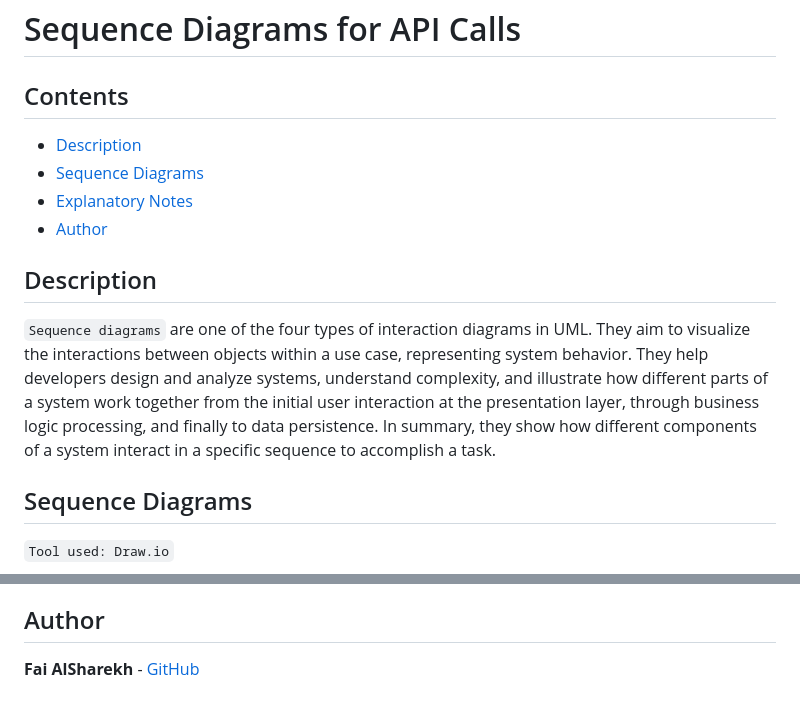
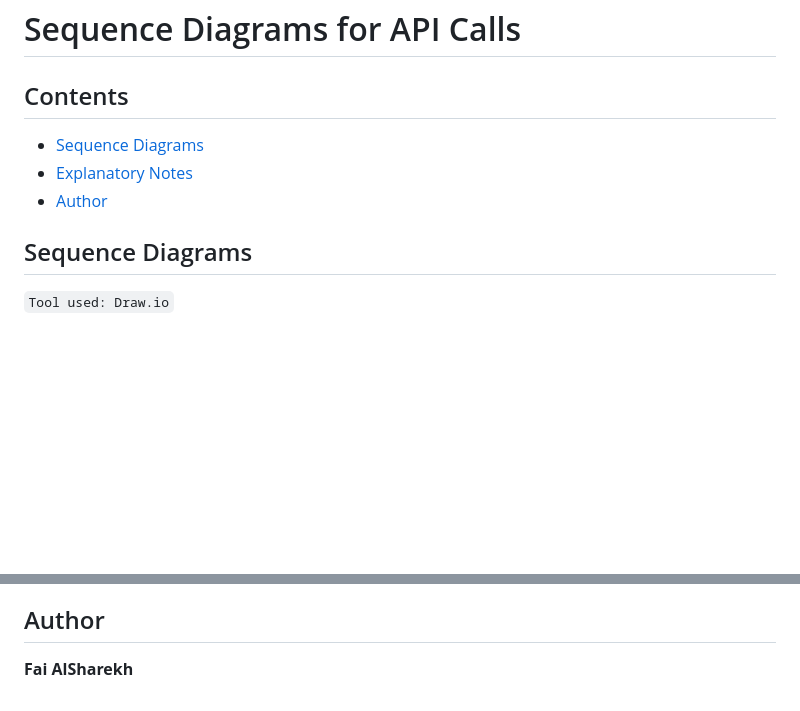
Before and after one commit to Fai-Web-Lab/holbertonschool-hbnb, a Markdown page: part1/Sequence_Diagrams.md, 2 parts joined by grey strips. Drawn GitHub-style; blank space fills up the shorter version.

```diff
--- a/part1/Sequence_Diagrams.md
+++ b/part1/Sequence_Diagrams.md
@@ -1,13 +1,9 @@
 # Sequence Diagrams for API Calls
 
 ## Contents
-- [Description](#description)
 - [Sequence Diagrams](#sequence-diagrams)
 - [Explanatory Notes](#explanatory-notes)
 - [Author](#author)
-
-## Description
-`Sequence diagrams` are one of the four types of interaction diagrams in UML. They aim to visualize the interactions between objects within a use case, representing system behavior. They help developers design and analyze systems, understand complexity, and illustrate how different parts of a system work together from the initial user interaction at the presentation layer, through business logic processing, and finally to data persistence. In summary, they show how different components of a system interact in a specific sequence to accomplish a task.
 
 ## Sequence Diagrams
 `Tool used: Draw.io`
@@ -105,4 +101,4 @@ Business Logic: Formulates the search request for the database.
 Persistence Layer (DB): Executes a filtered SQL query (e.g., SELECT * FROM places WHERE city='Riyadh') to ensure only relevant data is returned, optimizing performance.
 
 ## Author
-**Fai AlSharekh** - [GitHub](https://github.com/Fai-Web-Lab)
+**Fai AlSharekh**
```
